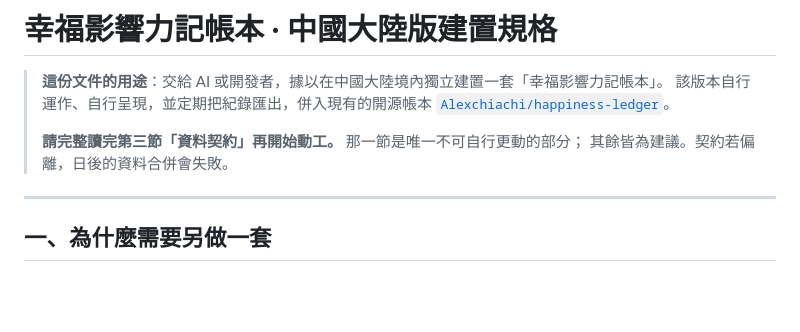
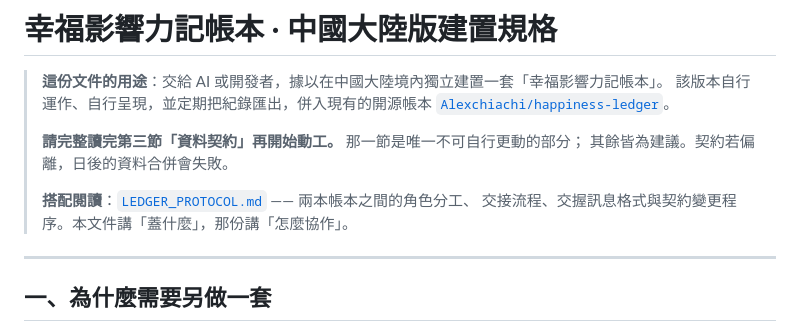
Before and after one commit to Alexchiachi/happiness-ledger, a Markdown page: docs/CN_LEDGER_SPEC.md, the part around the change. Rendered like a GitHub page; blank space fills up the shorter version.

```diff
--- a/docs/CN_LEDGER_SPEC.md
+++ b/docs/CN_LEDGER_SPEC.md
@@ -6,6 +6,9 @@
 >
 > **請完整讀完第三節「資料契約」再開始動工。** 那一節是唯一不可自行更動的部分；
 > 其餘皆為建議。契約若偏離，日後的資料合併會失敗。
+>
+> **搭配閱讀**：[`LEDGER_PROTOCOL.md`](./LEDGER_PROTOCOL.md) —— 兩本帳本之間的角色分工、
+> 交接流程、交握訊息格式與契約變更程序。本文件講「蓋什麼」，那份講「怎麼協作」。
 
 ---
 
```
Also changed, not shown: CLAUDE.md (+1 -0 lines), docs/LEDGER_PROTOCOL.md (added, +235 -0 lines).
